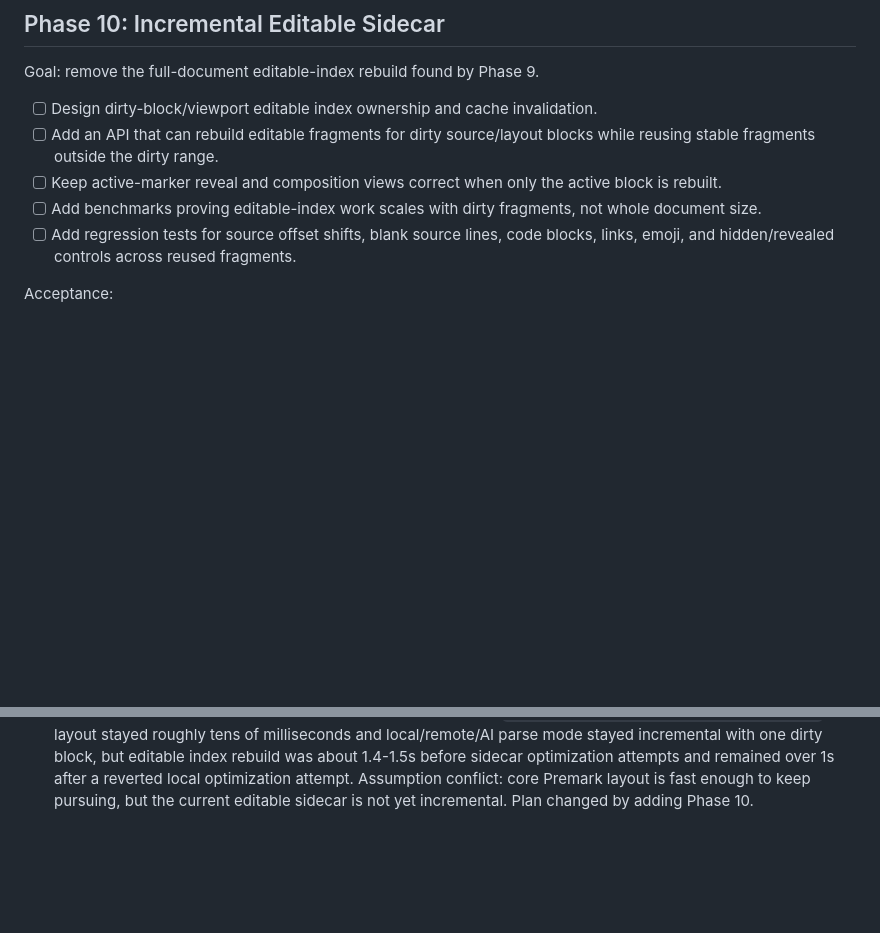
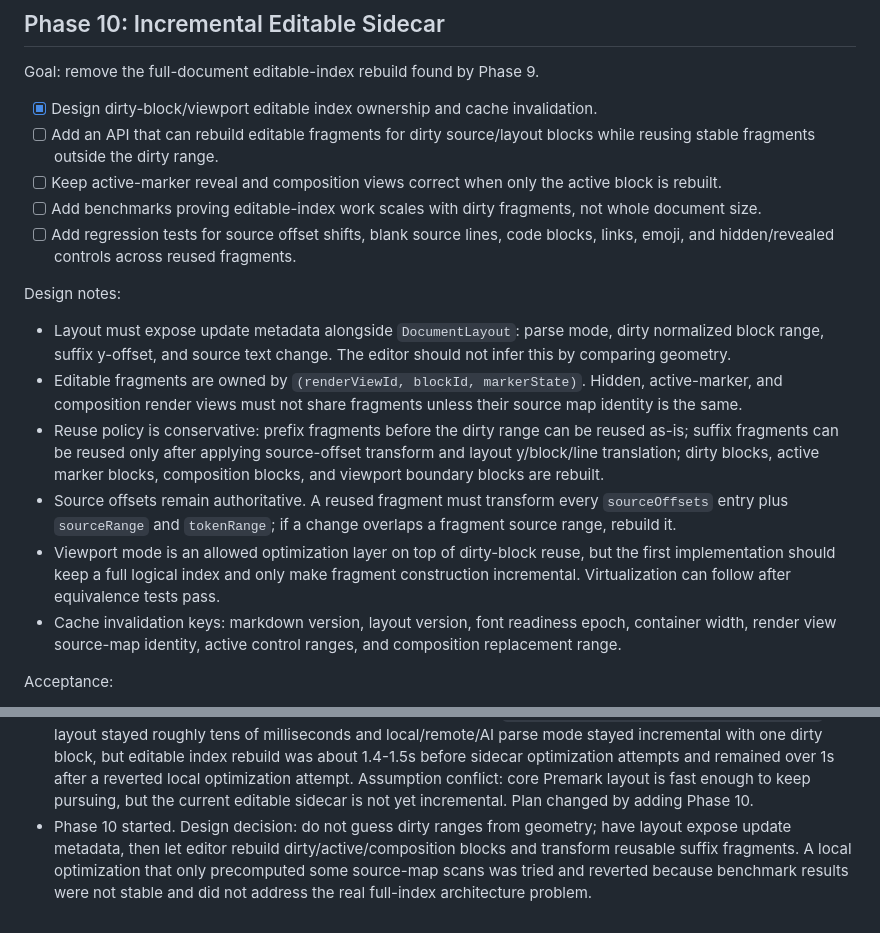
Before and after one commit to zxch3n/premark, a Markdown page: plans/2026-04-20_premark-native-editor-redesign.md, 2 parts joined by grey strips. GitHub-like rendering; blank space fills up the shorter version.

Commit message:
Document incremental sidecar design

```diff
--- a/plans/2026-04-20_premark-native-editor-redesign.md
+++ b/plans/2026-04-20_premark-native-editor-redesign.md
@@ -175,11 +175,20 @@ Acceptance:
 
 Goal: remove the full-document editable-index rebuild found by Phase 9.
 
-- [ ] Design dirty-block/viewport editable index ownership and cache invalidation.
+- [x] Design dirty-block/viewport editable index ownership and cache invalidation.
 - [ ] Add an API that can rebuild editable fragments for dirty source/layout blocks while reusing stable fragments outside the dirty range.
 - [ ] Keep active-marker reveal and composition views correct when only the active block is rebuilt.
 - [ ] Add benchmarks proving editable-index work scales with dirty fragments, not whole document size.
 - [ ] Add regression tests for source offset shifts, blank source lines, code blocks, links, emoji, and hidden/revealed controls across reused fragments.
+
+Design notes:
+
+- Layout must expose update metadata alongside `DocumentLayout`: parse mode, dirty normalized block range, suffix y-offset, and source text change. The editor should not infer this by comparing geometry.
+- Editable fragments are owned by `(renderViewId, blockId, markerState)`. Hidden, active-marker, and composition render views must not share fragments unless their source map identity is the same.
+- Reuse policy is conservative: prefix fragments before the dirty range can be reused as-is; suffix fragments can be reused only after applying source-offset transform and layout y/block/line translation; dirty blocks, active marker blocks, composition blocks, and viewport boundary blocks are rebuilt.
+- Source offsets remain authoritative. A reused fragment must transform every `sourceOffsets` entry plus `sourceRange` and `tokenRange`; if a change overlaps a fragment source range, rebuild it.
+- Viewport mode is an allowed optimization layer on top of dirty-block reuse, but the first implementation should keep a full logical index and only make fragment construction incremental. Virtualization can follow after equivalence tests pass.
+- Cache invalidation keys: markdown version, layout version, font readiness epoch, container width, render view source-map identity, active control ranges, and composition replacement range.
 
 Acceptance:
 
@@ -207,3 +216,4 @@ Acceptance:
 - Phase 8 started. Added pointer word/block selection command support, DOM and Canvas story wiring for double-click word selection and triple-click paragraph selection, and browser coverage for both renderers. Hidden textarea bridges now use `pointer-events: none` so the OS input bridge cannot intercept repeated surface clicks. Added browser coverage for reversed cross-block drag selection and expanded keyboard coverage for Home/End, Shift+Home, Alt+ArrowLeft, and Meta+ArrowUp/Down.
 - Completed Phase 8. Enter now inserts one source newline, and `insertParagraph` plus textarea `insertLineBreak` normalize to the same intent. Added pure and browser coverage for source-exact insert/delete/paste/Enter inside strong markers, heading markers, link suffix controls, and rendered-inline-content replacement that preserves surrounding controls. Canvas native story now supports paste/cut through the same hidden textarea bridge. Added committed Canvas-native visual baselines for control, link, and emoji editing states; reviewed all three crops manually.
 - Phase 9 benchmark script added as `vp run benchmark:native-editor`. It reports large-document layout plus editable index, local/remote/AI incremental layout, Canvas dirty tile command counts, stable range rebasing, and concurrent workspace edit+AI streaming. On 2026-04-20 with `--chars 100000 --docs 120 --iterations 3`, layout stayed roughly tens of milliseconds and local/remote/AI parse mode stayed incremental with one dirty block, but editable index rebuild was about 1.4-1.5s before sidecar optimization attempts and remained over 1s after a reverted local optimization attempt. Assumption conflict: core Premark layout is fast enough to keep pursuing, but the current editable sidecar is not yet incremental. Plan changed by adding Phase 10.
+- Phase 10 started. Design decision: do not guess dirty ranges from geometry; have layout expose update metadata, then let editor rebuild dirty/active/composition blocks and transform reusable suffix fragments. A local optimization that only precomputed some source-map scans was tried and reverted because benchmark results were not stable and did not address the real full-index architecture problem.
```
